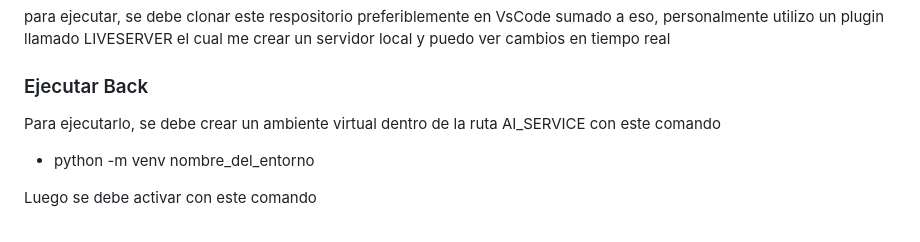
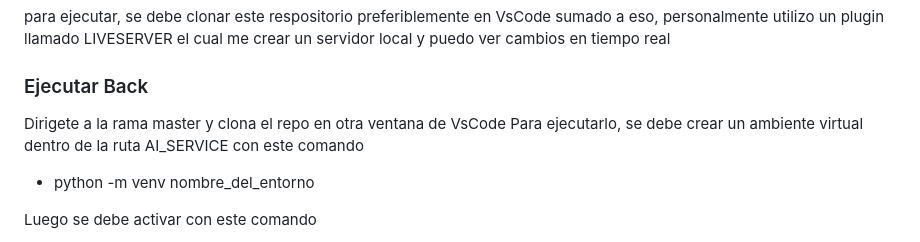
Before and after one commit to andres3455/WPP-Media-Prueba-Tecnica, a Markdown page: README.md, the part around the change. Drawn GitHub-style.

Commit message:
Update README with cloning and virtual environment setup
Added instructions for cloning the repository and setting up a virtual environment.

```diff
--- a/README.md
+++ b/README.md
@@ -12,6 +12,7 @@ para ejecutar, se debe clonar este respositorio preferiblemente en VsCode
 sumado a eso, personalmente utilizo un plugin llamado LIVESERVER el cual me crear un servidor local y puedo ver cambios en tiempo real
 
 ### Ejecutar Back
+Dirigete a la rama master y clona el repo en otra ventana de VsCode
 Para ejecutarlo, se debe crear un ambiente virtual dentro de la ruta AI_SERVICE con este comando
 
 * python -m venv nombre_del_entorno
```
